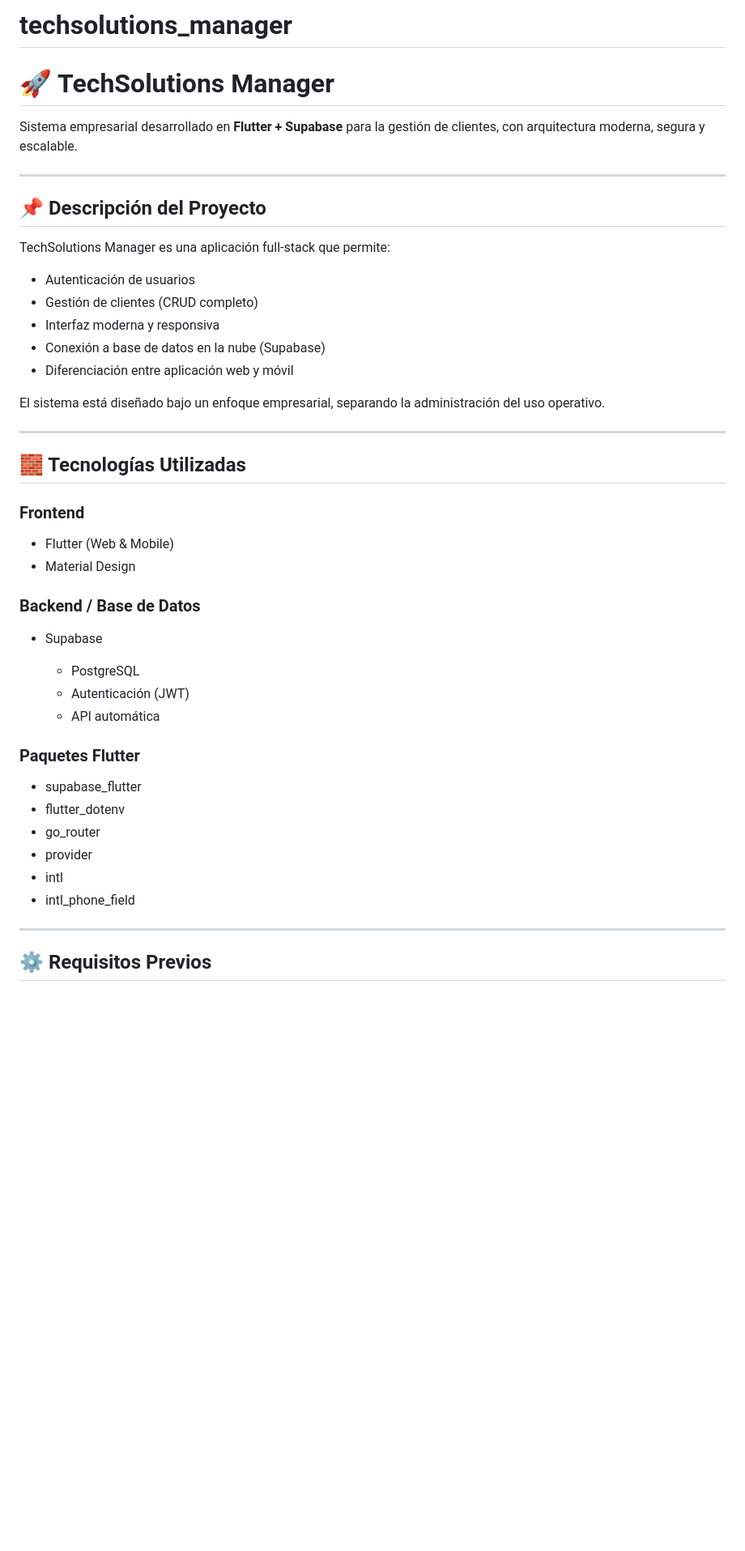
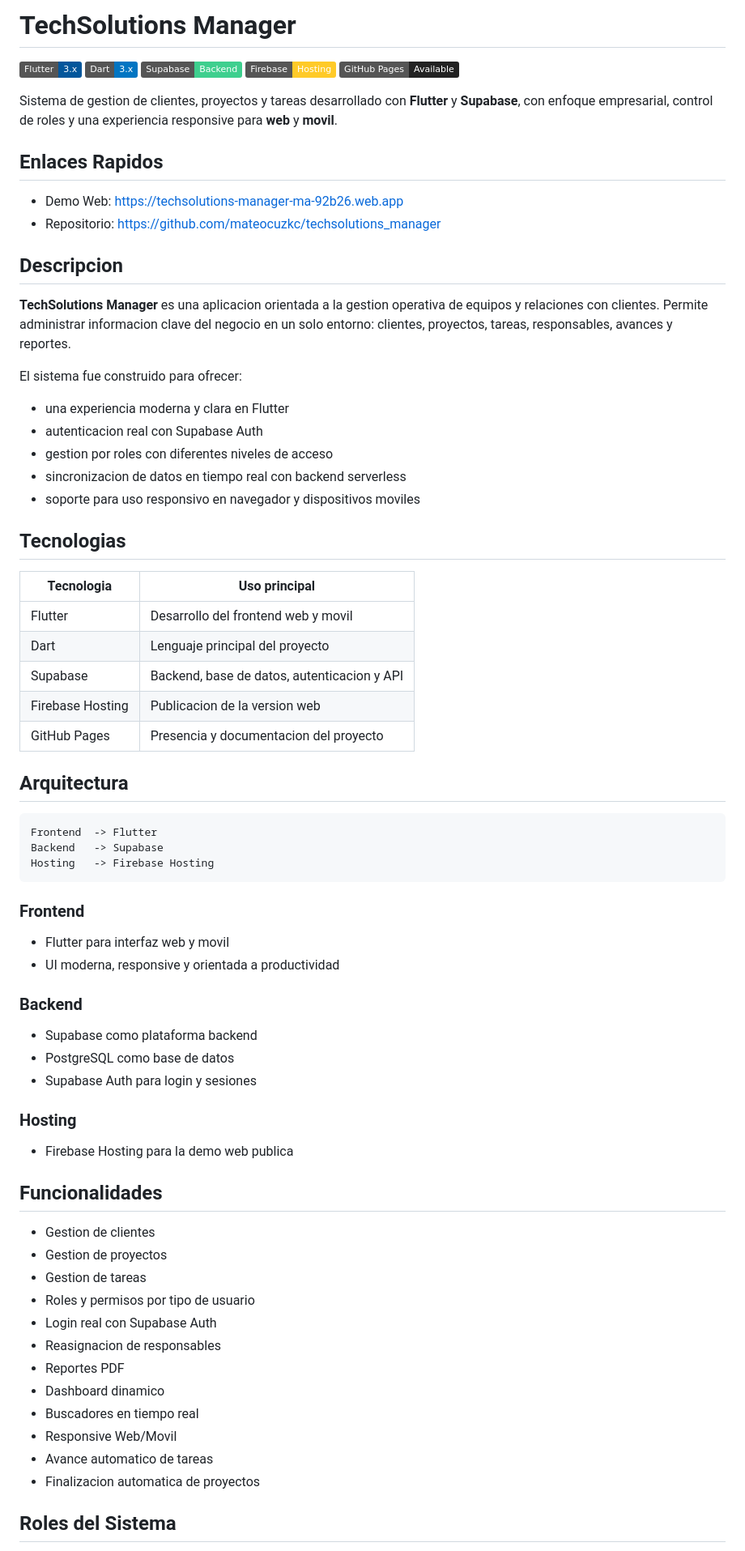
Before and after one commit to mateocuzkc/techsolutions_manager, a Markdown page: README.md, the part around one of its changes. Shown at 81% size. Rendered like a GitHub page; badges without logos; blank space fills up the shorter version.

Commit message:
Actualizar README profesional

````diff
--- a/README.md
+++ b/README.md
@@ -1,50 +1,77 @@
-# techsolutions_manager
+# TechSolutions Manager
 
-# 🚀 TechSolutions Manager
+[![Flutter](https://img.shields.io/badge/Flutter-3.x-02569B?logo=flutter&logoColor=white)](https://flutter.dev/)
+[![Dart](https://img.shields.io/badge/Dart-3.x-0175C2?logo=dart&logoColor=white)](https://dart.dev/)
+[![Supabase](https://img.shields.io/badge/Supabase-Backend-3ECF8E?logo=supabase&logoColor=white)](https://supabase.com/)
+[![Firebase Hosting](https://img.shields.io/badge/Firebase-Hosting-FFCA28?logo=firebase&logoColor=black)](https://firebase.google.com/)
+[![GitHub Pages](https://img.shields.io/badge/GitHub%20Pages-Available-222222?logo=github&logoColor=white)](https://pages.github.com/)
 
-Sistema empresarial desarrollado en **Flutter + Supabase** para la gestión de clientes, con arquitectura moderna, segura y escalable.
+Sistema de gestion de clientes, proyectos y tareas desarrollado con **Flutter** y **Supabase**, con enfoque empresarial, control de roles y una experiencia responsive para **web** y **movil**.
 
----
+## Enlaces Rapidos
 
-## 📌 Descripción del Proyecto
+- Demo Web: https://techsolutions-manager-ma-92b26.web.app
+- Repositorio: https://github.com/mateocuzkc/techsolutions_manager
 
-TechSolutions Manager es una aplicación full-stack que permite:
+## Descripcion
 
-* Autenticación de usuarios
-* Gestión de clientes (CRUD completo)
-* Interfaz moderna y responsiva
-* Conexión a base de datos en la nube (Supabase)
-* Diferenciación entre aplicación web y móvil
+**TechSolutions Manager** es una aplicacion orientada a la gestion operativa de equipos y relaciones con clientes. Permite administrar informacion clave del negocio en un solo entorno: clientes, proyectos, tareas, responsables, avances y reportes.
 
-El sistema está diseñado bajo un enfoque empresarial, separando la administración del uso operativo.
+El sistema fue construido para ofrecer:
 
----
+- una experiencia moderna y clara en Flutter
+- autenticacion real con Supabase Auth
+- gestion por roles con diferentes niveles de acceso
+- sincronizacion de datos en tiempo real con backend serverless
+- soporte para uso responsivo en navegador y dispositivos moviles
 
-## 🧱 Tecnologías Utilizadas
+## Tecnologias
+
+| Tecnologia | Uso principal |
+| --- | --- |
+| Flutter | Desarrollo del frontend web y movil |
+| Dart | Lenguaje principal del proyecto |
+| Supabase | Backend, base de datos, autenticacion y API |
+| Firebase Hosting | Publicacion de la version web |
+| GitHub Pages | Presencia y documentacion del proyecto |
+
+## Arquitectura
+
+```text
+Frontend  -> Flutter
+Backend   -> Supabase
+Hosting   -> Firebase Hosting
+```
 
 ### Frontend
 
-* Flutter (Web & Mobile)
-* Material Design
+- Flutter para interfaz web y movil
+- UI moderna, responsive y orientada a productividad
 
-### Backend / Base de Datos
+### Backend
 
-* Supabase
+- Supabase como plataforma backend
+- PostgreSQL como base de datos
+- Supabase Auth para login y sesiones
 
-  * PostgreSQL
-  * Autenticación (JWT)
-  * API automática
+### Hosting
 
-### Paquetes Flutter
+- Firebase Hosting para la demo web publica
 
-* supabase_flutter
-* flutter_dotenv
-* go_router
-* provider
-* intl
-* intl_phone_field
+## Funcionalidades
 
----
+- Gestion de clientes
+- Gestion de proyectos
+- Gestion de tareas
+- Roles y permisos por tipo de usuario
+- Login real con Supabase Auth
+- Reasignacion de responsables
+- Reportes PDF
+- Dashboard dinamico
+- Buscadores en tiempo real
+- Responsive Web/Movil
+- Avance automatico de tareas
+- Finalizacion automatica de proyectos
 
-## ⚙️ Requisitos Previos
+## Roles del Sistema
 
````
Also changed, not shown: other parts of README.md (+57 -214 lines).
